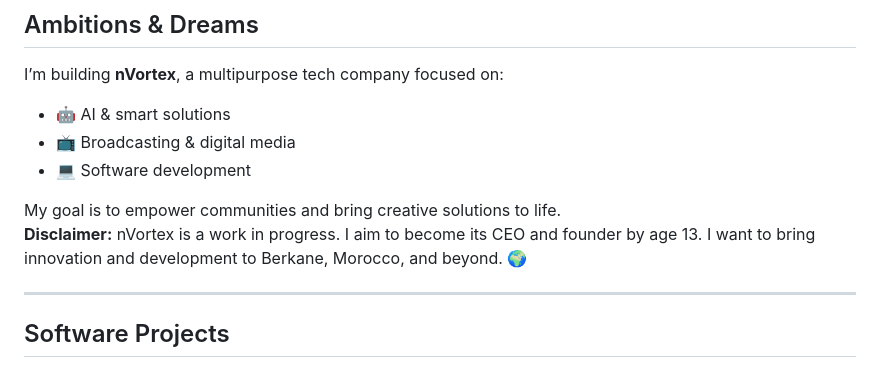
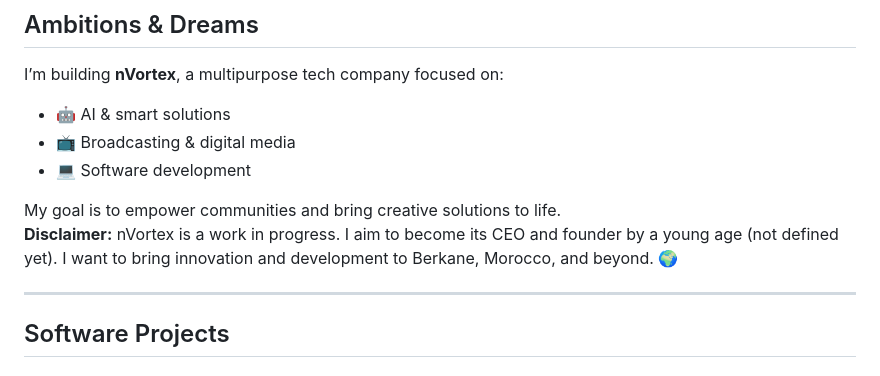
Before and after one commit to nexustribarixa-redaamakrane/redaush-portfolio, a Markdown page: README.md, the part around the change. Rendered like a GitHub page.

Commit message:
Revise disclaimer age specification
Updated disclaimer to reflect a more flexible age goal.

```diff
--- a/README.md
+++ b/README.md
@@ -17,7 +17,7 @@ I’m building **nVortex**, a multipurpose tech company focused on:
 - 💻 Software development
 
 My goal is to empower communities and bring creative solutions to life.
-**Disclaimer:** nVortex is a work in progress. I aim to become its CEO and founder by age 13. I want to bring innovation and development to Berkane, Morocco, and beyond. 🌍
+**Disclaimer:** nVortex is a work in progress. I aim to become its CEO and founder by a young age (not defined yet). I want to bring innovation and development to Berkane, Morocco, and beyond. 🌍
 
 ---
 
```
